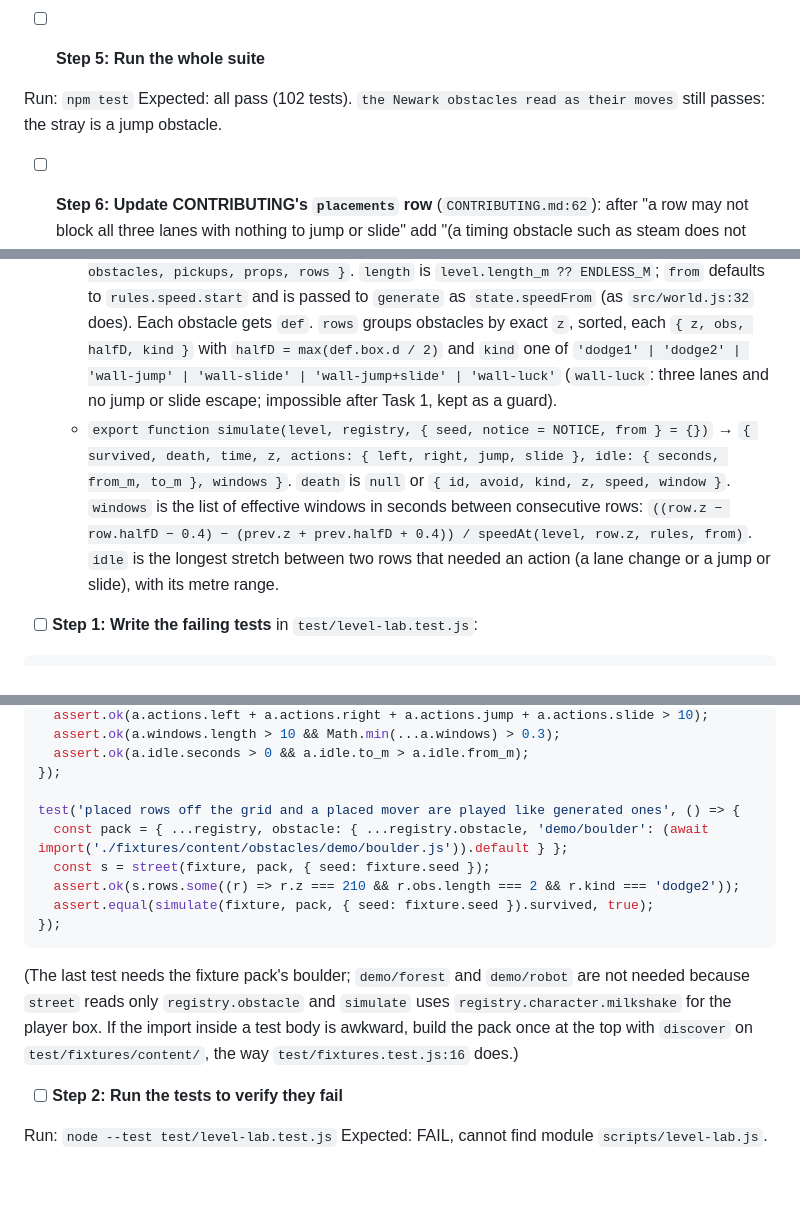
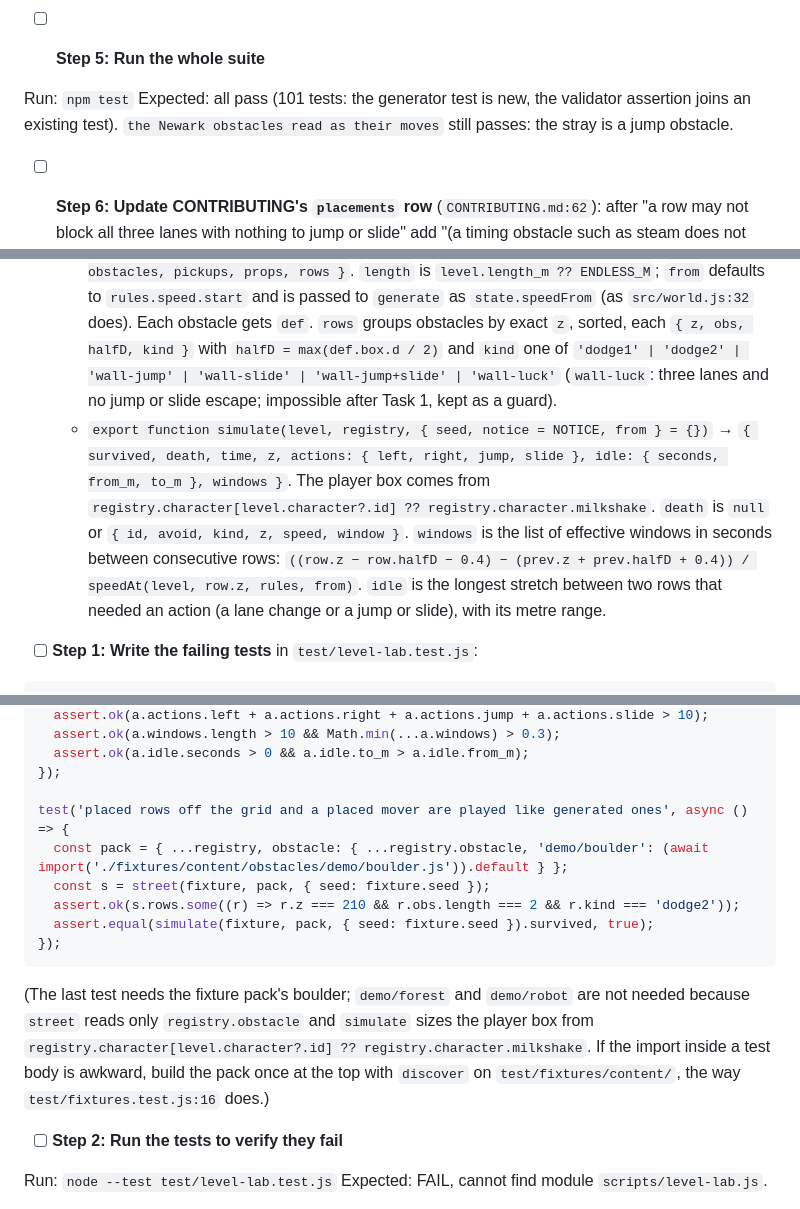
Before and after one commit to mrchopme/milkshake-runner, a Markdown page: docs/specs/2026-10-15-level-learning-loop-plan.md, 3 parts joined by grey strips. Rendered like a GitHub page; blank space fills up the shorter version.

Commit message:
docs: plan fixes from self-review (async test callbacks, an import, the test count, the character fallback)
Co-Authored-By: Claude Fable 5.1 <noreply@anthropic.com>

````diff
--- a/docs/specs/2026-10-15-level-learning-loop-plan.md
+++ b/docs/specs/2026-10-15-level-learning-loop-plan.md
@@ -75,7 +75,7 @@ Expected: the two new tests FAIL (a 3-lane row with steam exists; the placed ste
 - [ ] **Step 5: Run the whole suite**
 
 Run: `npm test`
-Expected: all pass (102 tests). `the Newark obstacles read as their moves` still passes: the stray is a jump obstacle.
+Expected: all pass (101 tests: the generator test is new, the validator assertion joins an existing test). `the Newark obstacles read as their moves` still passes: the stray is a jump obstacle.
 
 - [ ] **Step 6: Update CONTRIBUTING's `placements` row** (`CONTRIBUTING.md:62`): after "a row may not block all three lanes with nothing to jump or slide" add "(a timing obstacle such as steam does not count: it is luck, not a move)".
 
@@ -100,7 +100,7 @@ git commit -m "fix: a timing obstacle never counts as a full row's escape; gener
   - `export const NOTICE = 0.45, ENDLESS_M = 3000;`
   - `export async function loadRegistry()` → the registry built from `content/` (path resolved from `import.meta.url`).
   - `export function street(level, registry, { seed, from } = {})` → `{ rules, length, obstacles, pickups, props, rows }`. `length` is `level.length_m ?? ENDLESS_M`; `from` defaults to `rules.speed.start` and is passed to `generate` as `state.speedFrom` (as `src/world.js:32` does). Each obstacle gets `def`. `rows` groups obstacles by exact `z`, sorted, each `{ z, obs, halfD, kind }` with `halfD = max(def.box.d / 2)` and `kind` one of `'dodge1' | 'dodge2' | 'wall-jump' | 'wall-slide' | 'wall-jump+slide' | 'wall-luck'` (`wall-luck`: three lanes and no jump or slide escape; impossible after Task 1, kept as a guard).
-  - `export function simulate(level, registry, { seed, notice = NOTICE, from } = {})` → `{ survived, death, time, z, actions: { left, right, jump, slide }, idle: { seconds, from_m, to_m }, windows }`. `death` is `null` or `{ id, avoid, kind, z, speed, window }`. `windows` is the list of effective windows in seconds between consecutive rows: `((row.z − row.halfD − 0.4) − (prev.z + prev.halfD + 0.4)) / speedAt(level, row.z, rules, from)`. `idle` is the longest stretch between two rows that needed an action (a lane change or a jump or slide), with its metre range.
+  - `export function simulate(level, registry, { seed, notice = NOTICE, from } = {})` → `{ survived, death, time, z, actions: { left, right, jump, slide }, idle: { seconds, from_m, to_m }, windows }`. The player box comes from `registry.character[level.character?.id] ?? registry.character.milkshake`. `death` is `null` or `{ id, avoid, kind, z, speed, window }`. `windows` is the list of effective windows in seconds between consecutive rows: `((row.z − row.halfD − 0.4) − (prev.z + prev.halfD + 0.4)) / speedAt(level, row.z, rules, from)`. `idle` is the longest stretch between two rows that needed an action (a lane change or a jump or slide), with its metre range.
 
 - [ ] **Step 1: Write the failing tests** in `test/level-lab.test.js`:
 
@@ -137,7 +137,7 @@ test('a run is deterministic and reports actions, windows and the longest idle s
   assert.ok(a.idle.seconds > 0 && a.idle.to_m > a.idle.from_m);
 });
 
-test('placed rows off the grid and a placed mover are played like generated ones', () => {
+test('placed rows off the grid and a placed mover are played like generated ones', async () => {
   const pack = { ...registry, obstacle: { ...registry.obstacle, 'demo/boulder': (await import('./fixtures/content/obstacles/demo/boulder.js')).default } };
   const s = street(fixture, pack, { seed: fixture.seed });
   assert.ok(s.rows.some((r) => r.z === 210 && r.obs.length === 2 && r.kind === 'dodge2'));
@@ -145,7 +145,7 @@ test('placed rows off the grid and a placed mover are played like generated ones
 });
 ```
 
-(The last test needs the fixture pack's boulder; `demo/forest` and `demo/robot` are not needed because `street` reads only `registry.obstacle` and `simulate` uses `registry.character.milkshake` for the player box. If the import inside a test body is awkward, build the pack once at the top with `discover` on `test/fixtures/content/`, the way `test/fixtures.test.js:16` does.)
+(The last test needs the fixture pack's boulder; `demo/forest` and `demo/robot` are not needed because `street` reads only `registry.obstacle` and `simulate` sizes the player box from `registry.character[level.character?.id] ?? registry.character.milkshake`. If the import inside a test body is awkward, build the pack once at the top with `discover` on `test/fixtures/content/`, the way `test/fixtures.test.js:16` does.)
 
 - [ ] **Step 2: Run the tests to verify they fail**
 
````
Also changed, not shown: other parts of docs/specs/2026-10-15-level-learning-loop-plan.md (+2 -2 lines).
